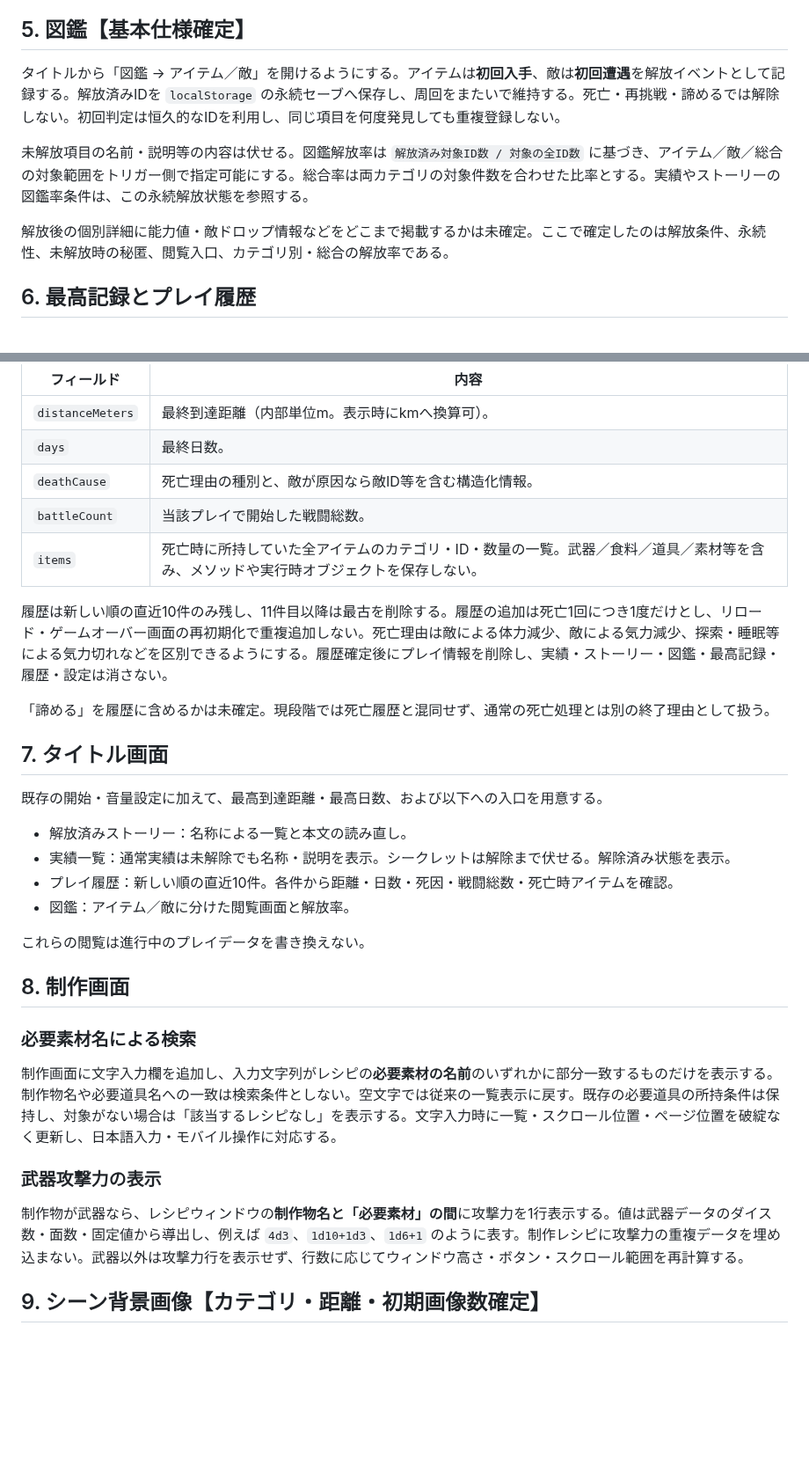
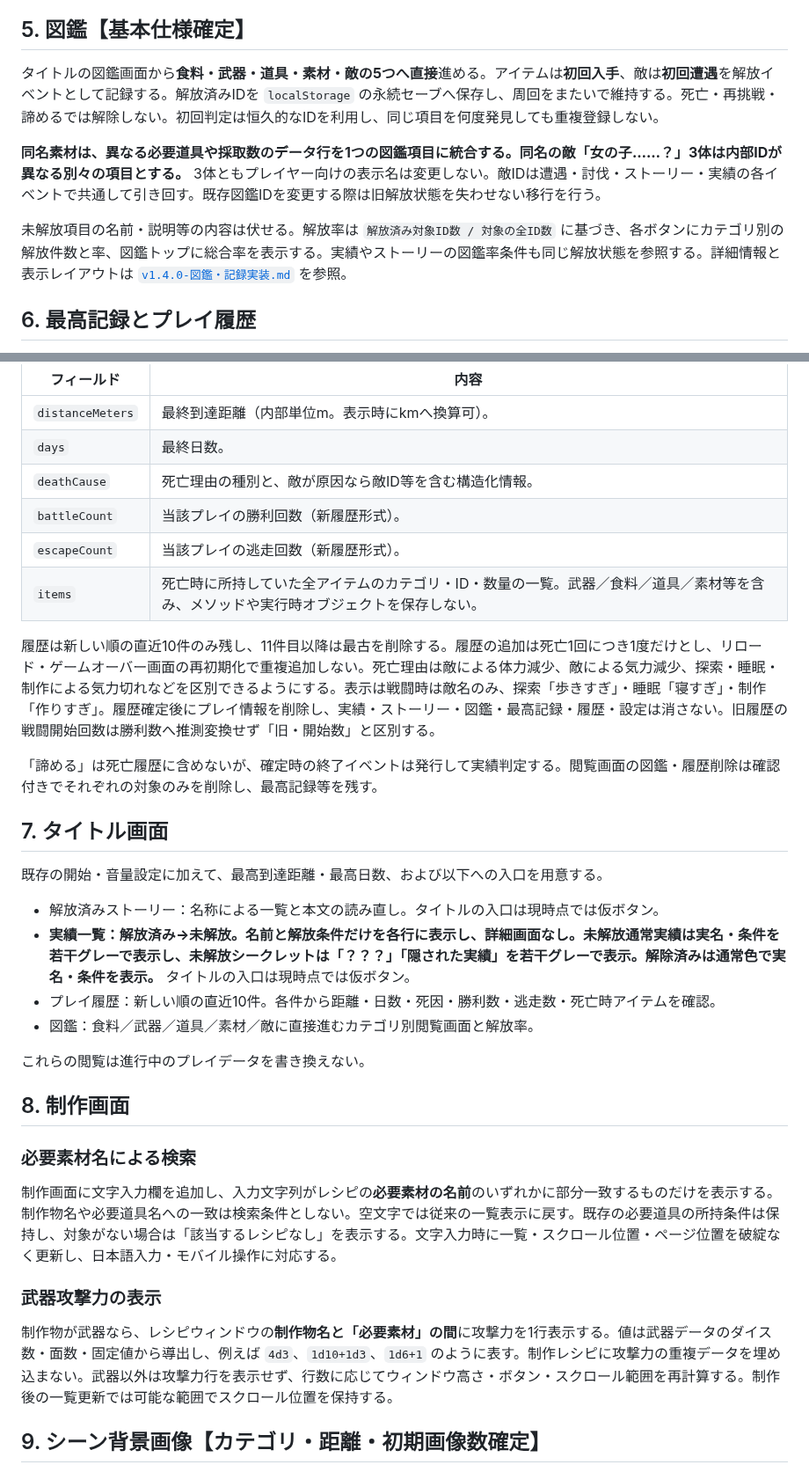
Before and after one commit to surumeneco/the_toho, a Markdown page: documents/v1.4.0-仕様.md, 2 parts joined by grey strips. Shown at 88% size. Drawn GitHub-style; blank space fills up the shorter version.

```diff
--- a/documents/v1.4.0-仕様.md
+++ b/documents/v1.4.0-仕様.md
@@ -106,11 +109,11 @@ IDは文章タイトルや表示名とは独立した不変の識別子にする
 
 ## 5. 図鑑【基本仕様確定】
 
-タイトルから「図鑑 → アイテム／敵」を開けるようにする。アイテムは**初回入手**、敵は**初回遭遇**を解放イベントとして記録する。解放済みIDを `localStorage` の永続セーブへ保存し、周回をまたいで維持する。死亡・再挑戦・諦めるでは解除しない。初回判定は恒久的なIDを利用し、同じ項目を何度発見しても重複登録しない。
+タイトルの図鑑画面から**食料・武器・道具・素材・敵の5つへ直接**進める。アイテムは**初回入手**、敵は**初回遭遇**を解放イベントとして記録する。解放済みIDを `localStorage` の永続セーブへ保存し、周回をまたいで維持する。死亡・再挑戦・諦めるでは解除しない。初回判定は恒久的なIDを利用し、同じ項目を何度発見しても重複登録しない。
 
-未解放項目の名前・説明等の内容は伏せる。図鑑解放率は `解放済み対象ID数 / 対象の全ID数` に基づき、アイテム／敵／総合の対象範囲をトリガー側で指定可能にする。総合率は両カテゴリの対象件数を合わせた比率とする。実績やストーリーの図鑑率条件は、この永続解放状態を参照する。
+**同名素材は、異なる必要道具や採取数のデータ行を1つの図鑑項目に統合する。同名の敵「女の子……？」3体は内部IDが異なる別々の項目とする。** 3体ともプレイヤー向けの表示名は変更しない。敵IDは遭遇・討伐・ストーリー・実績の各イベントで共通して引き回す。既存図鑑IDを変更する際は旧解放状態を失わせない移行を行う。
 
-解放後の個別詳細に能力値・敵ドロップ情報などをどこまで掲載するかは未確定。ここで確定したのは解放条件、永続性、未解放時の秘匿、閲覧入口、カテゴリ別・総合の解放率である。
+未解放項目の名前・説明等の内容は伏せる。解放率は `解放済み対象ID数 / 対象の全ID数` に基づき、各ボタンにカテゴリ別の解放件数と率、図鑑トップに総合率を表示する。実績やストーリーの図鑑率条件も同じ解放状態を参照する。詳細情報と表示レイアウトは [`v1.4.0-図鑑・記録実装.md`](./v1.4.0-図鑑・記録実装.md) を参照。
 
 ## 6. 最高記録とプレイ履歴
 
@@ -123,21 +126,22 @@ IDは文章タイトルや表示名とは独立した不変の識別子にする
 | `distanceMeters` | 最終到達距離（内部単位m。表示時にkmへ換算可）。 |
 | `days` | 最終日数。 |
 | `deathCause` | 死亡理由の種別と、敵が原因なら敵ID等を含む構造化情報。 |
-| `battleCount` | 当該プレイで開始した戦闘総数。 |
+| `battleCount` | 当該プレイの勝利回数（新履歴形式）。 |
+| `escapeCount` | 当該プレイの逃走回数（新履歴形式）。 |
 | `items` | 死亡時に所持していた全アイテムのカテゴリ・ID・数量の一覧。武器／食料／道具／素材等を含み、メソッドや実行時オブジェクトを保存しない。 |
 
-履歴は新しい順の直近10件のみ残し、11件目以降は最古を削除する。履歴の追加は死亡1回につき1度だけとし、リロード・ゲームオーバー画面の再初期化で重複追加しない。死亡理由は敵による体力減少、敵による気力減少、探索・睡眠等による気力切れなどを区別できるようにする。履歴確定後にプレイ情報を削除し、実績・ストーリー・図鑑・最高記録・履歴・設定は消さない。
+履歴は新しい順の直近10件のみ残し、11件目以降は最古を削除する。履歴の追加は死亡1回につき1度だけとし、リロード・ゲームオーバー画面の再初期化で重複追加しない。死亡理由は敵による体力減少、敵による気力減少、探索・睡眠・制作による気力切れなどを区別できるようにする。表示は戦闘時は敵名のみ、探索「歩きすぎ」・睡眠「寝すぎ」・制作「作りすぎ」。履歴確定後にプレイ情報を削除し、実績・ストーリー・図鑑・最高記録・履歴・設定は消さない。旧履歴の戦闘開始回数は勝利数へ推測変換せず「旧・開始数」と区別する。
 
-「諦める」を履歴に含めるかは未確定。現段階では死亡履歴と混同せず、通常の死亡処理とは別の終了理由として扱う。
+「諦める」は死亡履歴に含めないが、確定時の終了イベントは発行して実績判定する。閲覧画面の図鑑・履歴削除は確認付きでそれぞれの対象のみを削除し、最高記録等を残す。
 
 ## 7. タイトル画面
 
 既存の開始・音量設定に加えて、最高到達距離・最高日数、および以下への入口を用意する。
 
-- 解放済みストーリー：名称による一覧と本文の読み直し。
-- 実績一覧：通常実績は未解除でも名称・説明を表示。シークレットは解除まで伏せる。解除済み状態を表示。
-- プレイ履歴：新しい順の直近10件。各件から距離・日数・死因・戦闘総数・死亡時アイテムを確認。
-- 図鑑：アイテム／敵に分けた閲覧画面と解放率。
+- 解放済みストーリー：名称による一覧と本文の読み直し。タイトルの入口は現時点では仮ボタン。
+- **実績一覧：解放済み→未解放。名前と解放条件だけを各行に表示し、詳細画面なし。未解放通常実績は実名・条件を若干グレーで表示し、未解放シークレットは「？？？」「隠された実績」を若干グレーで表示。解除済みは通常色で実名・条件を表示。** タイトルの入口は現時点では仮ボタン。
+- プレイ履歴：新しい順の直近10件。各件から距離・日数・死因・勝利数・逃走数・死亡時アイテムを確認。
+- 図鑑：食料／武器／道具／素材／敵に直接進むカテゴリ別閲覧画面と解放率。
 
 これらの閲覧は進行中のプレイデータを書き換えない。
 
@@ -149,7 +153,7 @@ IDは文章タイトルや表示名とは独立した不変の識別子にする
 
 ### 武器攻撃力の表示
 
-制作物が武器なら、レシピウィンドウの**制作物名と「必要素材」の間**に攻撃力を1行表示する。値は武器データのダイス数・面数・固定値から導出し、例えば `4d3`、`1d10+1d3`、`1d6+1` のように表す。制作レシピに攻撃力の重複データを埋め込まない。武器以外は攻撃力行を表示せず、行数に応じてウィンドウ高さ・ボタン・スクロール範囲を再計算する。
+制作物が武器なら、レシピウィンドウの**制作物名と「必要素材」の間**に攻撃力を1行表示する。値は武器データのダイス数・面数・固定値から導出し、例えば `4d3`、`1d10+1d3`、`1d6+1` のように表す。制作レシピに攻撃力の重複データを埋め込まない。武器以外は攻撃力行を表示せず、行数に応じてウィンドウ高さ・ボタン・スクロール範囲を再計算する。制作後の一覧更新では可能な範囲でスクロール位置を保持する。
 
 ## 9. シーン背景画像【カテゴリ・距離・初期画像数確定】
 
```
Also changed, not shown: other parts of documents/v1.4.0-仕様.md (+30 -26 lines).
